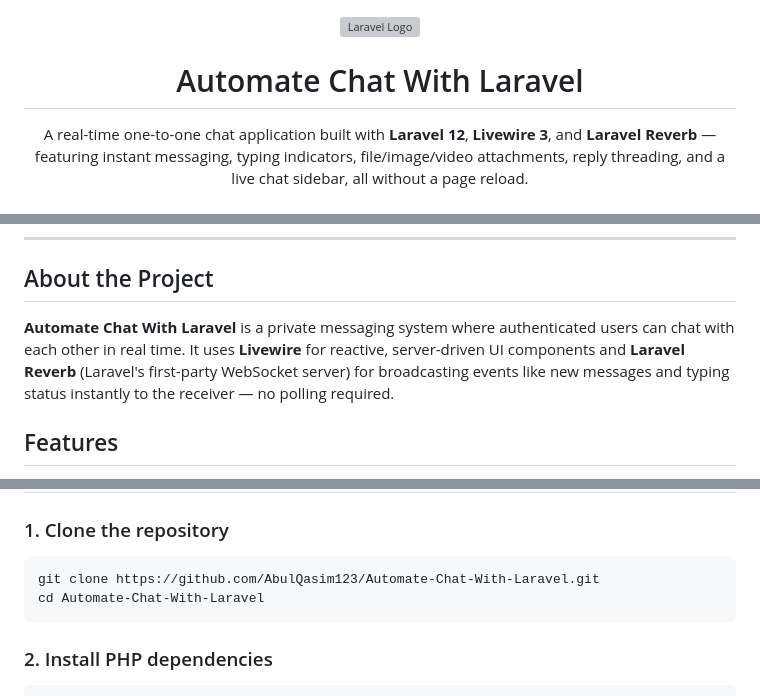
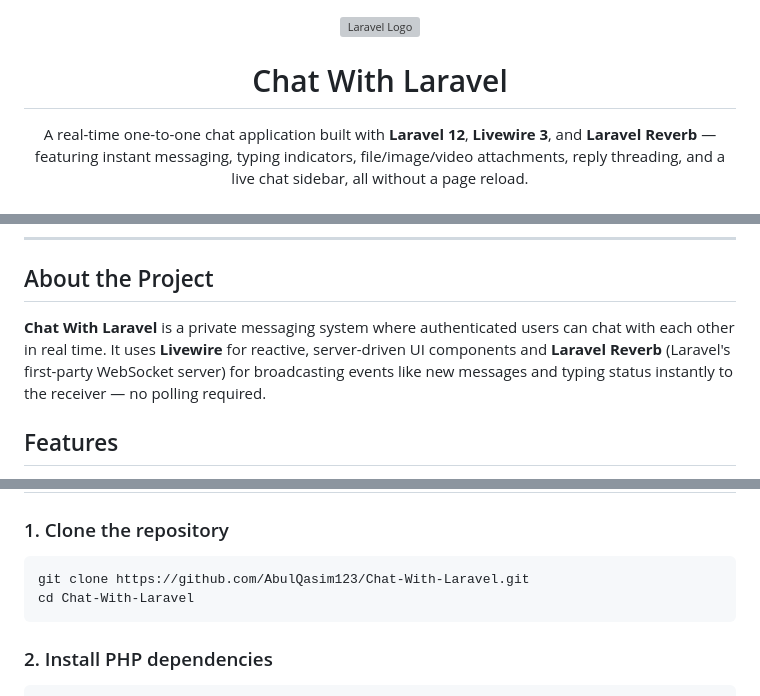
Before and after one commit to AbulQasim123/Chat-With-Laravel, a Markdown page: README.md, 3 parts joined by grey strips. Drawn GitHub-style; grey boxes are pictures that could not be loaded.

Commit message:
.md file changes

````diff
--- a/README.md
+++ b/README.md
@@ -2,7 +2,7 @@
   <img src="https://raw.githubusercontent.com/laravel/art/master/logo-lockup/5%20SVG/2%20CMYK/1%20Full%20Color/laravel-logolockup-cmyk-red.svg" width="260" alt="Laravel Logo">
 </p>
 
-<h1 align="center">Automate Chat With Laravel</h1>
+<h1 align="center">Chat With Laravel</h1>
 
 <p align="center">
   A real-time one-to-one chat application built with <b>Laravel 12</b>, <b>Livewire 3</b>, and <b>Laravel Reverb</b> — featuring instant messaging, typing indicators, file/image/video attachments, reply threading, and a live chat sidebar, all without a page reload.
@@ -31,7 +31,7 @@
 
 ## About the Project
 
-**Automate Chat With Laravel** is a private messaging system where authenticated users can chat with each other in real time. It uses **Livewire** for reactive, server-driven UI components and **Laravel Reverb** (Laravel's first-party WebSocket server) for broadcasting events like new messages and typing status instantly to the receiver — no polling required.
+**Chat With Laravel** is a private messaging system where authenticated users can chat with each other in real time. It uses **Livewire** for reactive, server-driven UI components and **Laravel Reverb** (Laravel's first-party WebSocket server) for broadcasting events like new messages and typing status instantly to the receiver — no polling required.
 
 ## Features
 
@@ -110,8 +110,8 @@ Make sure you have the following installed before starting:
 ### 1. Clone the repository
 
 ```bash
-git clone https://github.com/AbulQasim123/Automate-Chat-With-Laravel.git
-cd Automate-Chat-With-Laravel
+git clone https://github.com/AbulQasim123/Chat-With-Laravel.git
+cd Chat-With-Laravel
 ```
 
 ### 2. Install PHP dependencies
````
